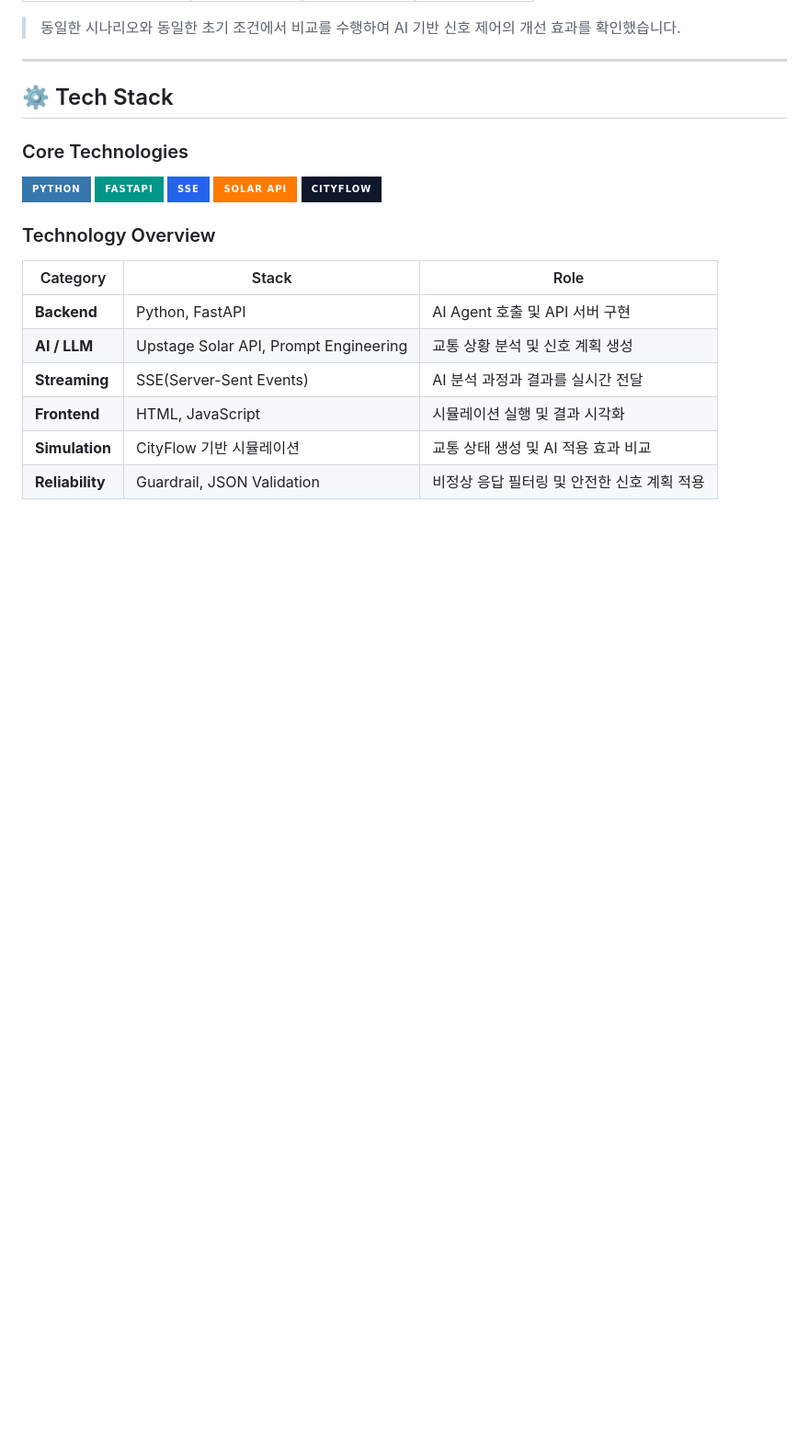
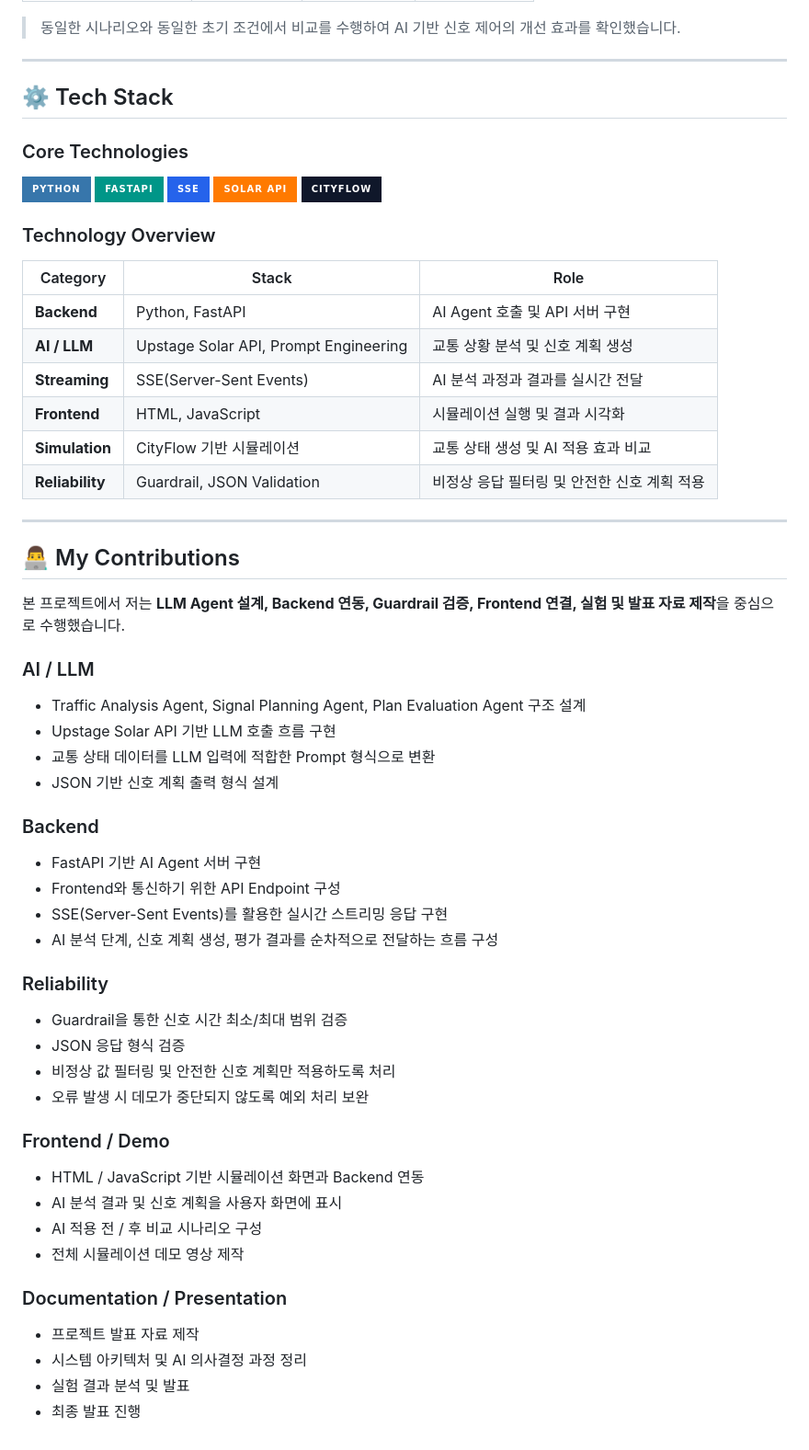
Before and after one commit to jihooni217/FlowLight-AI-Traffic-Signal, a Markdown page: README_v2.md, the part around the change. Shown at 92% size. Rendered like a GitHub page; badges without logos; blank space fills up the shorter version.

Commit message:
Document personal contributions to the project
Added a section detailing personal contributions to the project, including roles in AI, Backend, Reliability, Frontend, and Documentation.

```diff
--- a/README_v2.md
+++ b/README_v2.md
@@ -158,3 +158,44 @@ FlowLight는 **동일한 교통 시나리오와 동일한 초기 조건**에서
 | **Frontend** | HTML, JavaScript | 시뮬레이션 실행 및 결과 시각화 |
 | **Simulation** | CityFlow 기반 시뮬레이션 | 교통 상태 생성 및 AI 적용 효과 비교 |
 | **Reliability** | Guardrail, JSON Validation | 비정상 응답 필터링 및 안전한 신호 계획 적용 |
+
+---
+
+## 👨‍💻 My Contributions
+
+본 프로젝트에서 저는 **LLM Agent 설계, Backend 연동, Guardrail 검증, Frontend 연결, 실험 및 발표 자료 제작**을 중심으로 수행했습니다.
+
+### AI / LLM
+
+- Traffic Analysis Agent, Signal Planning Agent, Plan Evaluation Agent 구조 설계
+- Upstage Solar API 기반 LLM 호출 흐름 구현
+- 교통 상태 데이터를 LLM 입력에 적합한 Prompt 형식으로 변환
+- JSON 기반 신호 계획 출력 형식 설계
+
+### Backend
+
+- FastAPI 기반 AI Agent 서버 구현
+- Frontend와 통신하기 위한 API Endpoint 구성
+- SSE(Server-Sent Events)를 활용한 실시간 스트리밍 응답 구현
+- AI 분석 단계, 신호 계획 생성, 평가 결과를 순차적으로 전달하는 흐름 구성
+
+### Reliability
+
+- Guardrail을 통한 신호 시간 최소/최대 범위 검증
+- JSON 응답 형식 검증
+- 비정상 값 필터링 및 안전한 신호 계획만 적용하도록 처리
+- 오류 발생 시 데모가 중단되지 않도록 예외 처리 보완
+
+### Frontend / Demo
+
+- HTML / JavaScript 기반 시뮬레이션 화면과 Backend 연동
+- AI 분석 결과 및 신호 계획을 사용자 화면에 표시
+- AI 적용 전 / 후 비교 시나리오 구성
+- 전체 시뮬레이션 데모 영상 제작
+
+### Documentation / Presentation
+
+- 프로젝트 발표 자료 제작
+- 시스템 아키텍처 및 AI 의사결정 과정 정리
+- 실험 결과 분석 및 발표
+- 최종 발표 진행
```
